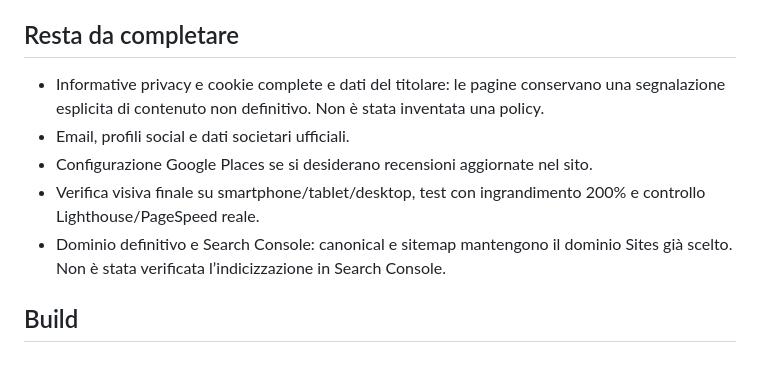
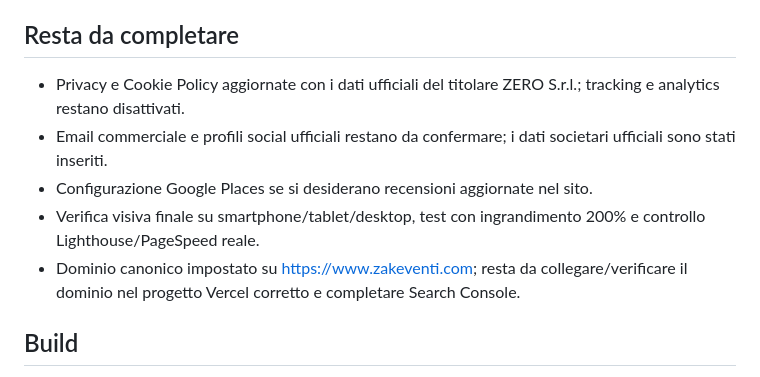
Before and after one commit to antozz996/zak-eventi-vercel, a Markdown page: AUDIT-2026-10-05.md, the part around the change. Drawn GitHub-style.

Commit message:
docs: update launch audit after canonical and legal work

```diff
--- a/AUDIT-2026-10-05.md
+++ b/AUDIT-2026-10-05.md
@@ -48,11 +48,11 @@ Originali WebP: 1.847.854 byte complessivi. Varianti piccole: 744.052 byte, circ
 - Sitemap: sei URL; nessuna policy noindex.
 
 ## Resta da completare
-- Informative privacy e cookie complete e dati del titolare: le pagine conservano una segnalazione esplicita di contenuto non definitivo. Non è stata inventata una policy.
-- Email, profili social e dati societari ufficiali.
+- Privacy e Cookie Policy aggiornate con i dati ufficiali del titolare ZERO S.r.l.; tracking e analytics restano disattivati.
+- Email commerciale e profili social ufficiali restano da confermare; i dati societari ufficiali sono stati inseriti.
 - Configurazione Google Places se si desiderano recensioni aggiornate nel sito.
 - Verifica visiva finale su smartphone/tablet/desktop, test con ingrandimento 200% e controllo Lighthouse/PageSpeed reale.
-- Dominio definitivo e Search Console: canonical e sitemap mantengono il dominio Sites già scelto. Non è stata verificata l’indicizzazione in Search Console.
+- Dominio canonico impostato su https://www.zakeventi.com; resta da collegare/verificare il dominio nel progetto Vercel corretto e completare Search Console.
 
 ## Build
 Il build Vercel genera HTML statico con `scripts/prerender.mjs`. Il build Sites aggiunge il Worker. Dopo il build, `npm run check:site` esegue i controlli di integrazione; nel repository GitHub prepara anche il Worker locale necessario ai test. Non richiede le credenziali Google per i controlli della risposta non configurata.
```
